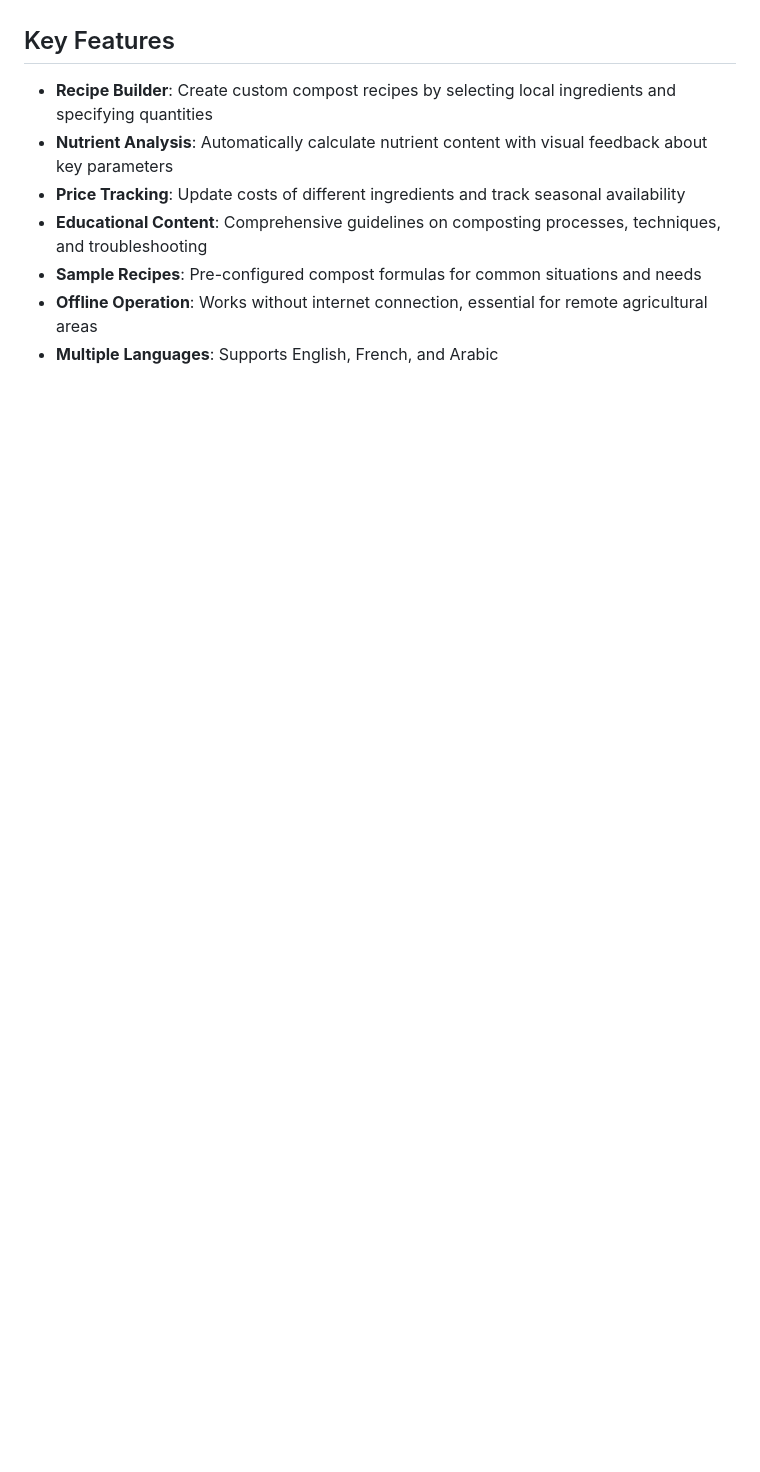
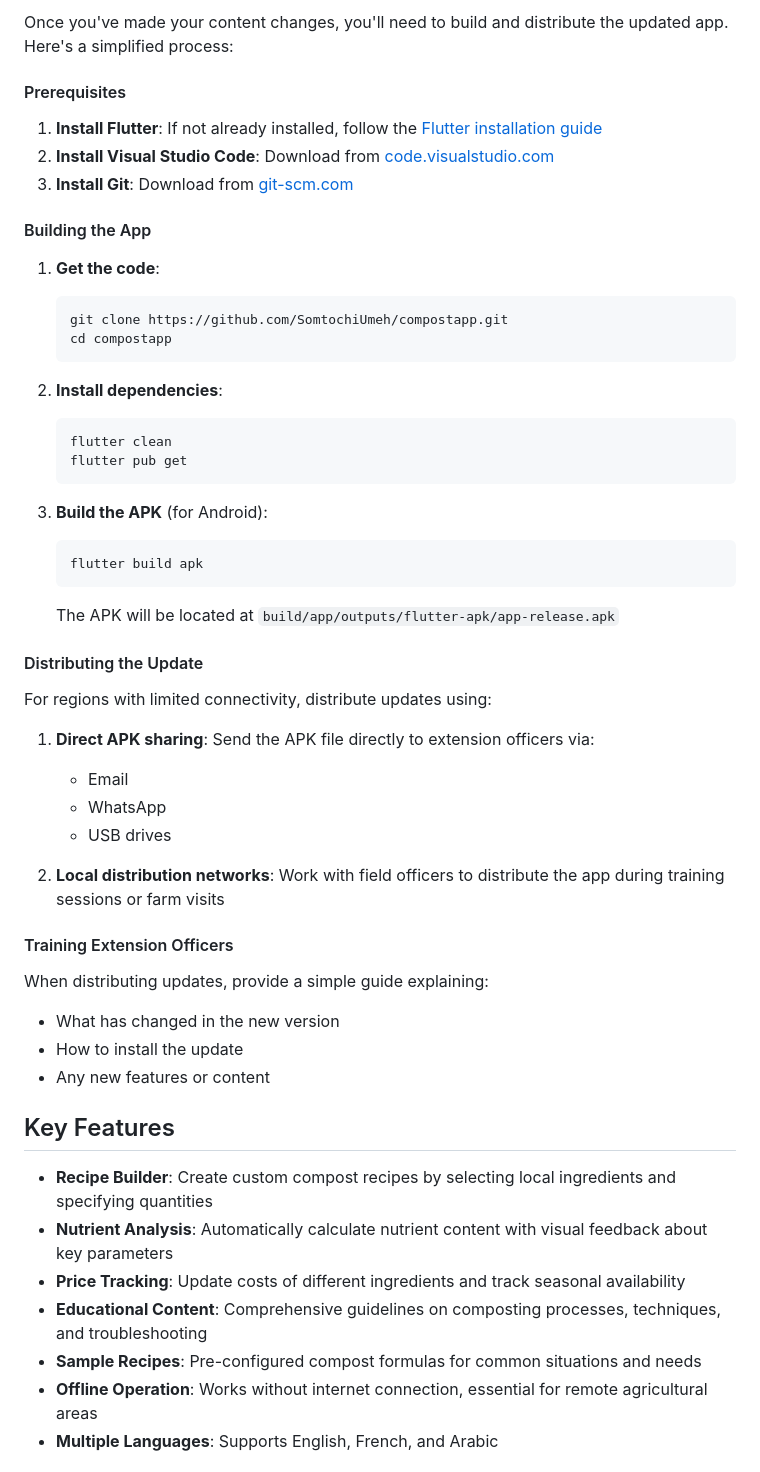
Before and after one commit to SomtochiUmeh/compostapp, a Markdown page: README.md, the part around one of its changes. Rendered like a GitHub page; blank space fills up the shorter version.

````diff
--- a/README.md
+++ b/README.md
@@ -10,3 +69,48 @@ With fertilizer prices doubling due to global factors, composting has become an
+Once you've made your content changes, you'll need to build and distribute the updated app. Here's a simplified process:
+
+#### Prerequisites
+
+1. **Install Flutter**: If not already installed, follow the [Flutter installation guide](https://docs.flutter.dev/get-started/install)
+2. **Install Visual Studio Code**: Download from [code.visualstudio.com](https://code.visualstudio.com/download)
+3. **Install Git**: Download from [git-scm.com](https://git-scm.com/downloads)
+
+#### Building the App
+
+1. **Get the code**:
+   ```
+   git clone https://github.com/SomtochiUmeh/compostapp.git
+   cd compostapp
+   ```
+
+2. **Install dependencies**:
+   ```
+   flutter clean
+   flutter pub get
+   ```
+
+3. **Build the APK** (for Android):
+   ```
+   flutter build apk
+   ```
+   The APK will be located at `build/app/outputs/flutter-apk/app-release.apk`
+
+#### Distributing the Update
+
+For regions with limited connectivity, distribute updates using:
+
+1. **Direct APK sharing**: Send the APK file directly to extension officers via:
+   - Email
+   - WhatsApp
+   - USB drives
+
+2. **Local distribution networks**: Work with field officers to distribute the app during training sessions or farm visits
+
+#### Training Extension Officers
+
+When distributing updates, provide a simple guide explaining:
+- What has changed in the new version
+- How to install the update
+- Any new features or content
 
 ## Key Features
 
````
Also changed, not shown: other parts of README.md (+59 -0 lines).
